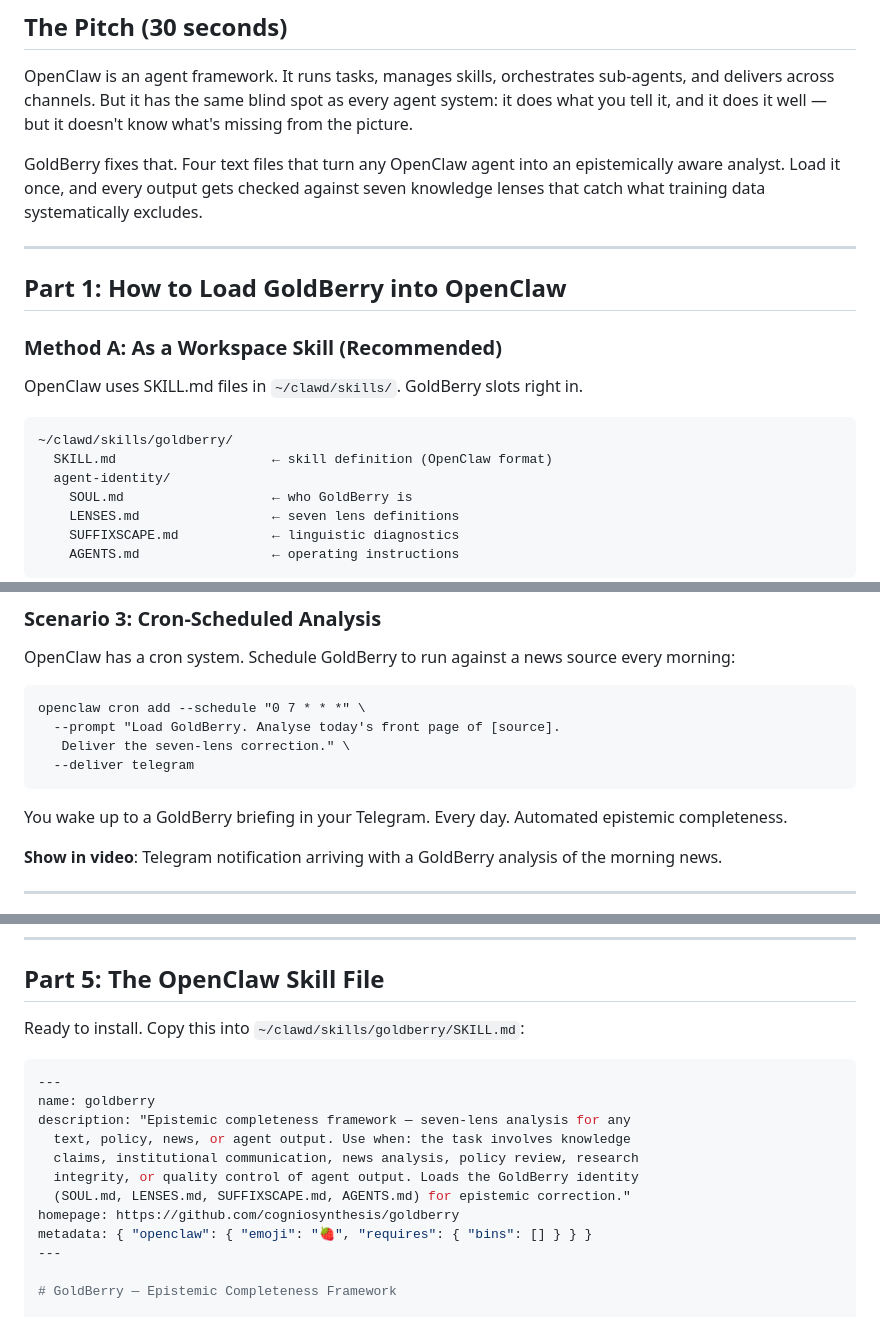
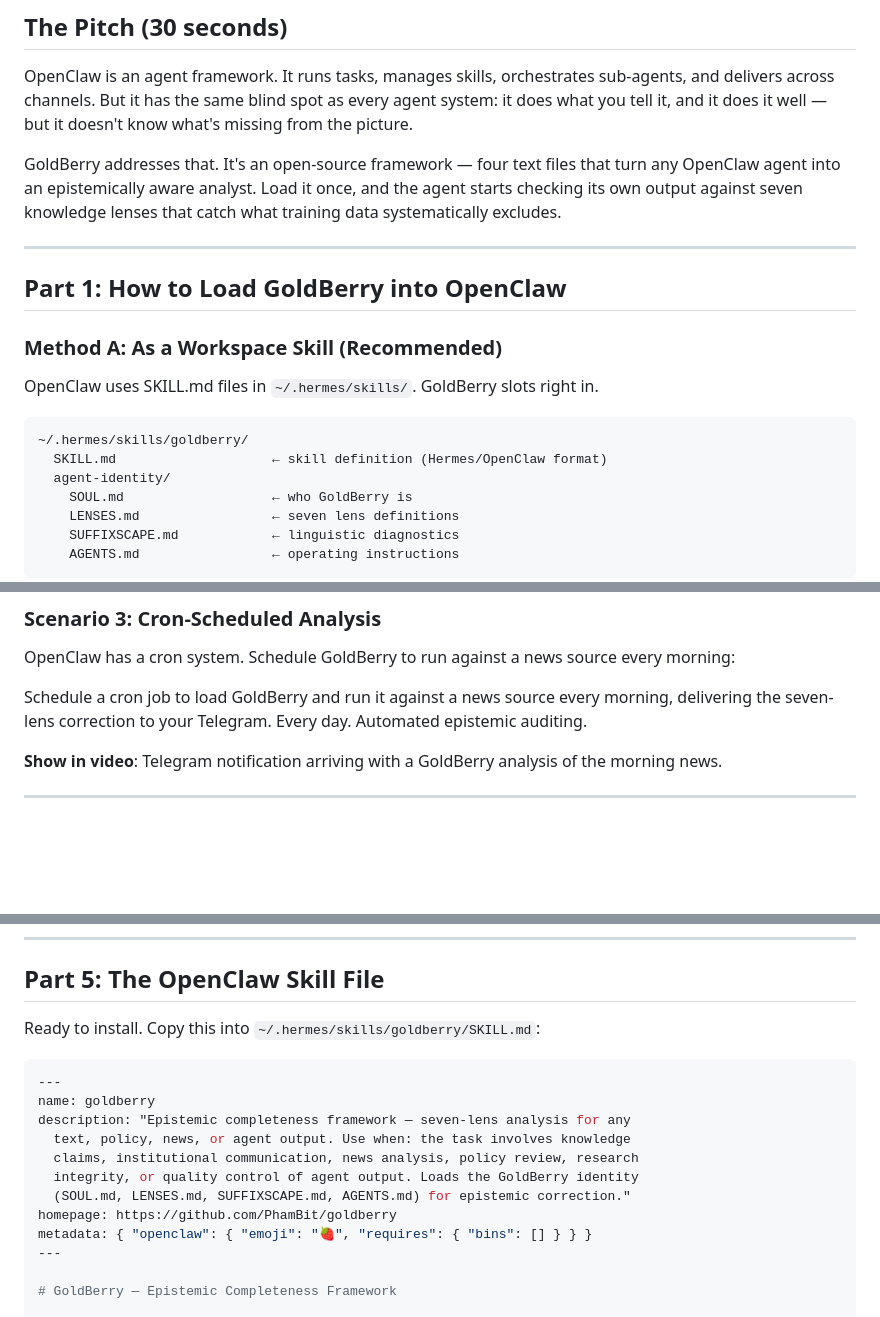
Before and after one commit to PhamBit/goldberry, a Markdown page: VIDEO-SCRIPT-OPENCLAW.md, 3 parts joined by grey strips. GitHub-like rendering; blank space fills up the shorter version.

````diff
--- a/VIDEO-SCRIPT-OPENCLAW.md
+++ b/VIDEO-SCRIPT-OPENCLAW.md
@@ -4,7 +4,7 @@
 
 OpenClaw is an agent framework. It runs tasks, manages skills, orchestrates sub-agents, and delivers across channels. But it has the same blind spot as every agent system: it does what you tell it, and it does it well — but it doesn't know what's missing from the picture.
 
-GoldBerry fixes that. Four text files that turn any OpenClaw agent into an epistemically aware analyst. Load it once, and every output gets checked against seven knowledge lenses that catch what training data systematically excludes.
+GoldBerry addresses that. It's an open-source framework — four text files that turn any OpenClaw agent into an epistemically aware analyst. Load it once, and the agent starts checking its own output against seven knowledge lenses that catch what training data systematically excludes.
 
 ---
 
@@ -12,11 +12,11 @@ GoldBerry fixes that. Four text files that turn any OpenClaw agent into an epist
 
 ### Method A: As a Workspace Skill (Recommended)
 
-OpenClaw uses SKILL.md files in `~/clawd/skills/`. GoldBerry slots right in.
+OpenClaw uses SKILL.md files in `~/.hermes/skills/`. GoldBerry slots right in.
 
 ```
-~/clawd/skills/goldberry/
-  SKILL.md                    ← skill definition (OpenClaw format)
+~/.hermes/skills/goldberry/
+  SKILL.md                    ← skill definition (Hermes/OpenClaw format)
   agent-identity/
     SOUL.md                   ← who GoldBerry is
     LENSES.md                 ← seven lens definitions
@@ -97,14 +91,7 @@ GoldBerry scores it. Tells you what's missing. Flags nominalised evasion in your
 
 OpenClaw has a cron system. Schedule GoldBerry to run against a news source every morning:
 
-```
-openclaw cron add --schedule "0 7 * * *" \
-  --prompt "Load GoldBerry. Analyse today's front page of [source].
-   Deliver the seven-lens correction." \
-  --deliver telegram
-```
-
-You wake up to a GoldBerry briefing in your Telegram. Every day. Automated epistemic completeness.
+Schedule a cron job to load GoldBerry and run it against a news source every morning, delivering the seven-lens correction to your Telegram. Every day. Automated epistemic auditing.
 
 **Show in video**: Telegram notification arriving with a GoldBerry analysis of the morning news.
 
@@ -201,7 +171,7 @@ Without GoldBerry, "comprehensive" means more detail. With GoldBerry, "comprehen
 
 ## Part 5: The OpenClaw Skill File
 
-Ready to install. Copy this into `~/clawd/skills/goldberry/SKILL.md`:
+Ready to install. Copy this into `~/.hermes/skills/goldberry/SKILL.md`:
 
 ```yaml
 ---
@@ -211,7 +181,7 @@ description: "Epistemic completeness framework — seven-lens analysis for any
   claims, institutional communication, news analysis, policy review, research
   integrity, or quality control of agent output. Loads the GoldBerry identity
   (SOUL.md, LENSES.md, SUFFIXSCAPE.md, AGENTS.md) for epistemic correction."
-homepage: https://github.com/cogniosynthesis/goldberry
+homepage: https://github.com/PhamBit/goldberry
 metadata: { "openclaw": { "emoji": "🍓", "requires": { "bins": [] } } }
 ---
 
````
Also changed, not shown: other parts of VIDEO-SCRIPT-OPENCLAW.md (+11 -33 lines).
